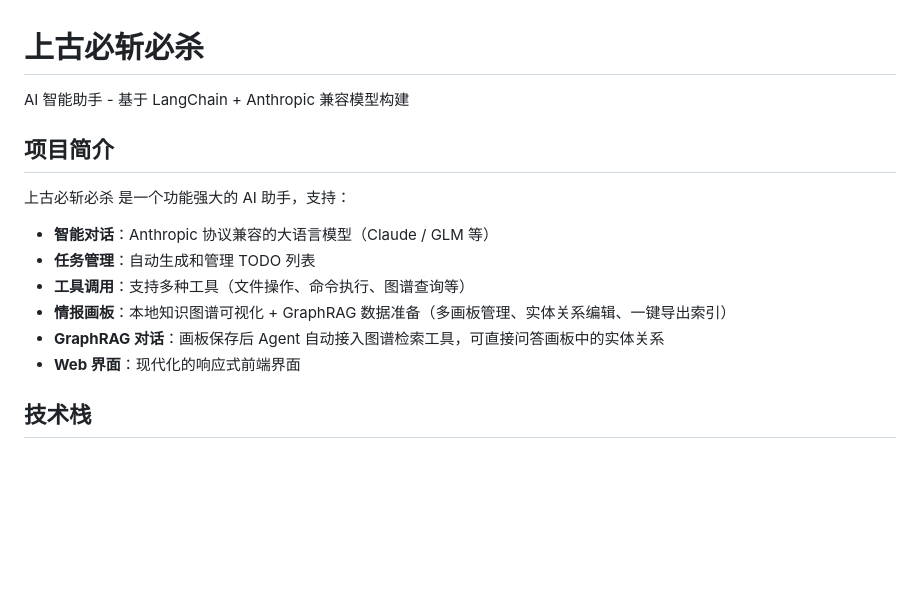
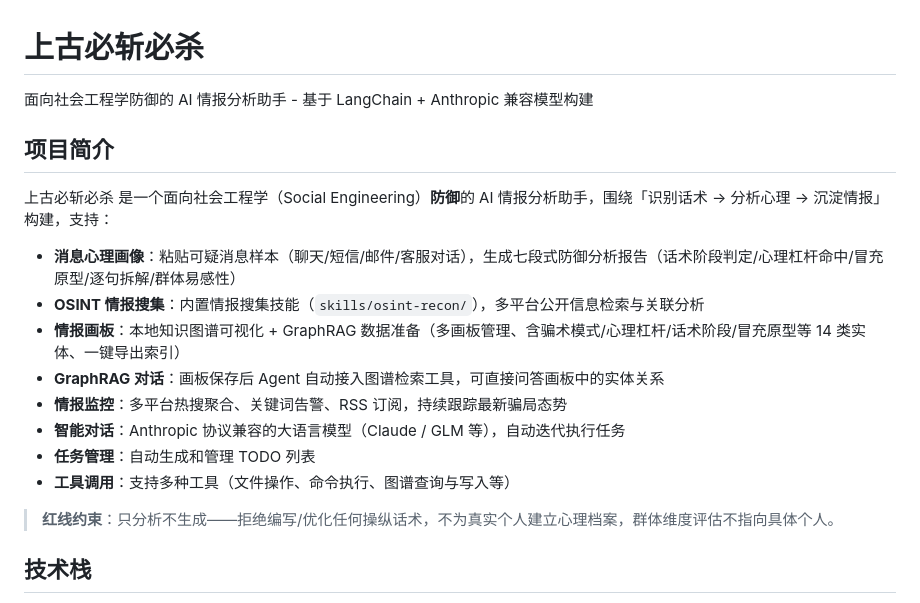
Before and after one commit to CuteCuteYu/onekiil4all, a Markdown page: README.md, the part around the change. Rendered like a GitHub page; blank space fills up the shorter version.

```diff
--- a/README.md
+++ b/README.md
@@ -1,17 +1,21 @@
 # 上古必斩必杀
 
-AI 智能助手 - 基于 LangChain + Anthropic 兼容模型构建
+面向社会工程学防御的 AI 情报分析助手 - 基于 LangChain + Anthropic 兼容模型构建
 
 ## 项目简介
 
-上古必斩必杀 是一个功能强大的 AI 助手，支持：
+上古必斩必杀 是一个面向社会工程学（Social Engineering）**防御**的 AI 情报分析助手，围绕「识别话术 → 分析心理 → 沉淀情报」构建，支持：
 
-- **智能对话**：Anthropic 协议兼容的大语言模型（Claude / GLM 等）
+- **消息心理画像**：粘贴可疑消息样本（聊天/短信/邮件/客服对话），生成七段式防御分析报告（话术阶段判定/心理杠杆命中/冒充原型/逐句拆解/群体易感性）
+- **OSINT 情报搜集**：内置情报搜集技能（`skills/osint-recon/`），多平台公开信息检索与关联分析
+- **情报画板**：本地知识图谱可视化 + GraphRAG 数据准备（多画板管理、含骗术模式/心理杠杆/话术阶段/冒充原型等 14 类实体、一键导出索引）
+- **GraphRAG 对话**：画板保存后 Agent 自动接入图谱检索工具，可直接问答画板中的实体关系
+- **情报监控**：多平台热搜聚合、关键词告警、RSS 订阅，持续跟踪最新骗局态势
+- **智能对话**：Anthropic 协议兼容的大语言模型（Claude / GLM 等），自动迭代执行任务
 - **任务管理**：自动生成和管理 TODO 列表
-- **工具调用**：支持多种工具（文件操作、命令执行、图谱查询等）
-- **情报画板**：本地知识图谱可视化 + GraphRAG 数据准备（多画板管理、实体关系编辑、一键导出索引）
-- **GraphRAG 对话**：画板保存后 Agent 自动接入图谱检索工具，可直接问答画板中的实体关系
-- **Web 界面**：现代化的响应式前端界面
+- **工具调用**：支持多种工具（文件操作、命令执行、图谱查询与写入等）
+
+> **红线约束**：只分析不生成——拒绝编写/优化任何操纵话术，不为真实个人建立心理档案，群体维度评估不指向具体个人。
 
 ## 技术栈
 
```
Also changed, not shown: README.en.md (+11 -5 lines).
